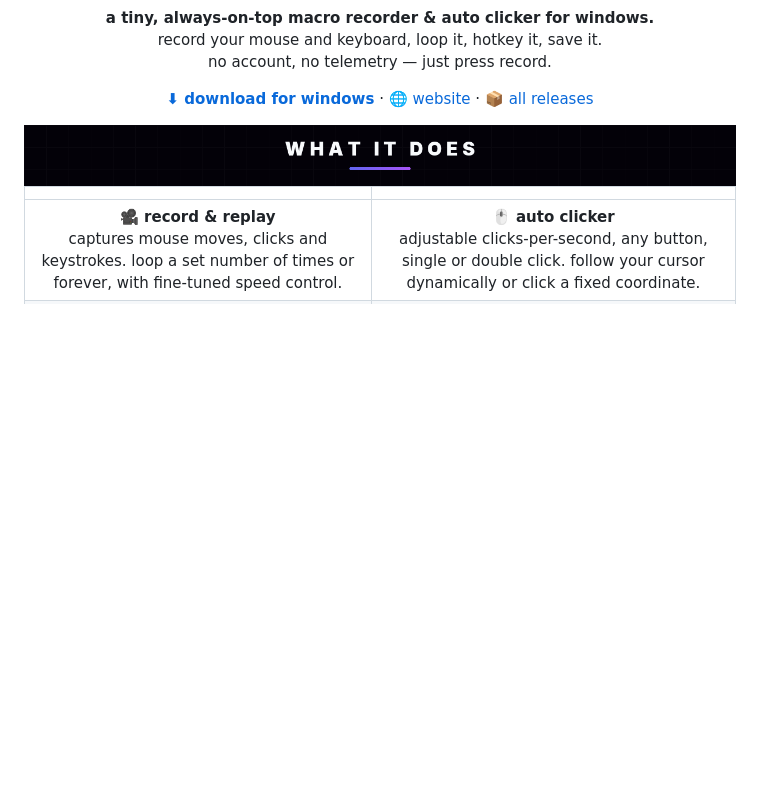
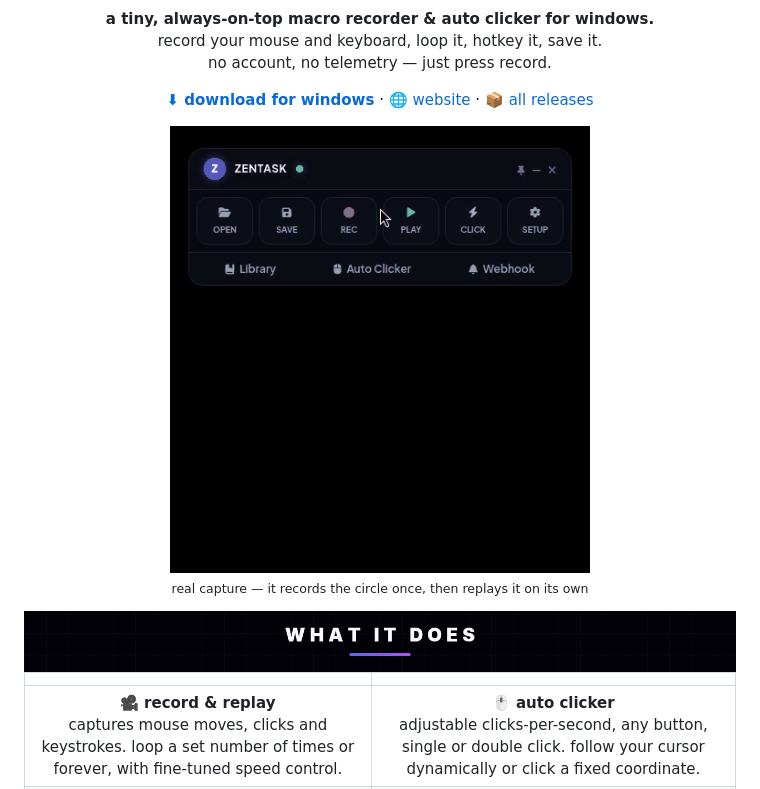
Before and after one commit to sitezu/Zentask, a Markdown page: README.md, the part around the change. Rendered like a GitHub page; blank space fills up the shorter version.

Commit message:
README: live demo gif

```diff
--- a/README.md
+++ b/README.md
@@ -17,6 +17,11 @@ no account, no telemetry — just press record.
 [**⬇ download for windows**](https://github.com/sitezu/Zentask/releases/latest/download/ZenTask-Setup-1.0.6.exe) · [🌐 website](https://sitezu.github.io/Zentask/) · [📦 all releases](https://github.com/sitezu/Zentask/releases)
 
 </div>
+
+<p align="center">
+  <img src="assets/demo.gif" alt="live demo: record a circle once, then watch it redraw itself" width="420">
+  <br><sub>real capture — it records the circle once, then replays it on its own</sub>
+</p>
 
 <img src="assets/head-features.png" width="100%" alt="what it does">
 
```
